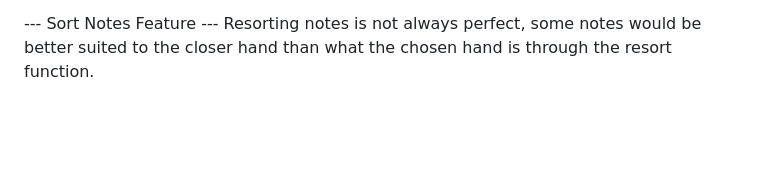
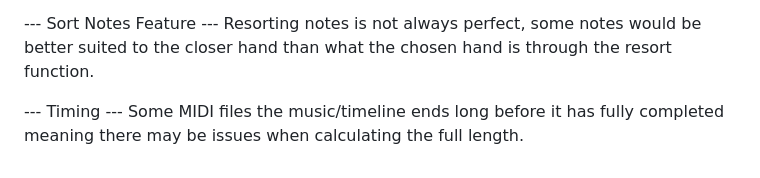
Before and after one commit to Callum-OP/Piano-Teacher, a Markdown page: README.md, the part around the change. Drawn GitHub-style; blank space fills up the shorter version.

```diff
--- a/README.md
+++ b/README.md
@@ -54,3 +54,6 @@ Look for any chance to optimise, focusing on tick() animation loop in JS, DOM ma
 
 --- Sort Notes Feature ---
 Resorting notes is not always perfect, some notes would be better suited to the closer hand than what the chosen hand is through the resort function.
+
+--- Timing ---
+Some MIDI files the music/timeline ends long before it has fully completed meaning there may be issues when calculating the full length.
```
